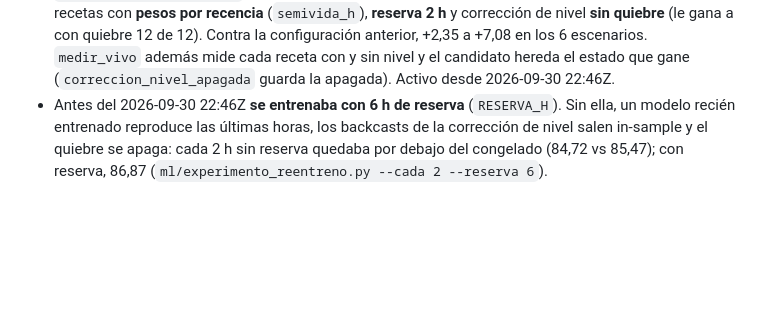
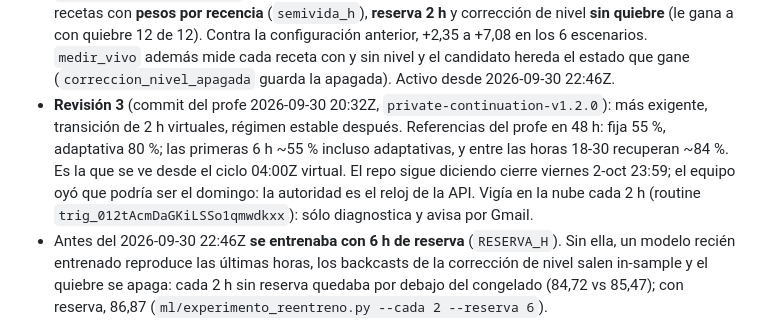
Before and after one commit to isaiasexternado-a11y/pulso-transmi-proyecto1mlops, a Markdown page: CLAUDE.md, the part around the change. Rendered like a GitHub page; blank space fills up the shorter version.

Commit message:
docs: CLAUDE.md con la revisión 3 del drift y el vigía
Co-Authored-By: Claude Opus 5.5 <noreply@anthropic.com>

```diff
--- a/CLAUDE.md
+++ b/CLAUDE.md
@@ -124,6 +124,11 @@ El histórico semilla (45 días, 51.840 obs, 2026-07-26 → 2026-09-08) se extie
   **reserva 2 h** y corrección de nivel **sin quiebre** (le gana a con quiebre 12 de 12). Contra la configuración
   anterior, +2,35 a +7,08 en los 6 escenarios. `medir_vivo` además mide cada receta con y sin nivel y el candidato
   hereda el estado que gane (`correccion_nivel_apagada` guarda la apagada). Activo desde 2026-09-30 22:46Z.
+- **Revisión 3** (commit del profe 2026-09-30 20:32Z, `private-continuation-v1.2.0`): más exigente, transición de
+  2 h virtuales, régimen estable después. Referencias del profe en 48 h: fija 55 %, adaptativa 80 %; las primeras 6 h
+  ~55 % incluso adaptativas, y entre las horas 18-30 recuperan ~84 %. Es la que se ve desde el ciclo 04:00Z virtual.
+  El repo sigue diciendo cierre viernes 2-oct 23:59; el equipo oyó que podría ser el domingo: la autoridad es el reloj
+  de la API. Vigía en la nube cada 2 h (routine `trig_012tAcmDaGKiLSSo1qmwdkxx`): sólo diagnostica y avisa por Gmail.
 - Antes del 2026-09-30 22:46Z **se entrenaba con 6 h de reserva** (`RESERVA_H`). Sin ella, un modelo recién entrenado reproduce las
   últimas horas, los backcasts de la corrección de nivel salen in-sample y el quiebre se apaga: cada 2 h
   sin reserva quedaba por debajo del congelado (84,72 vs 85,47); con reserva, 86,87
```
